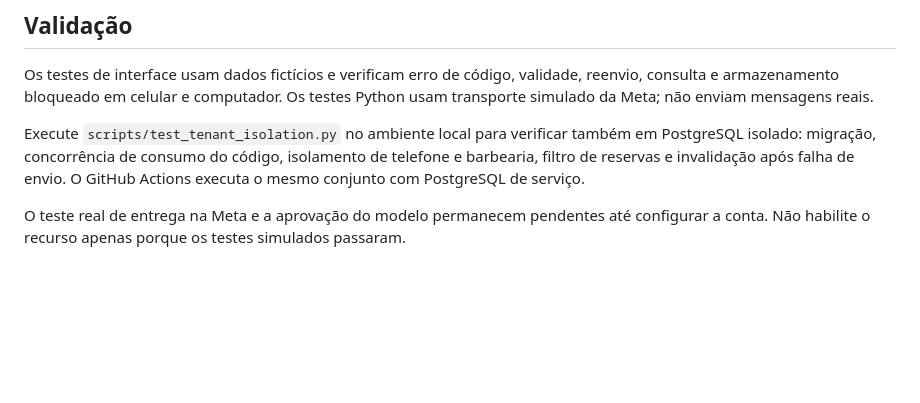
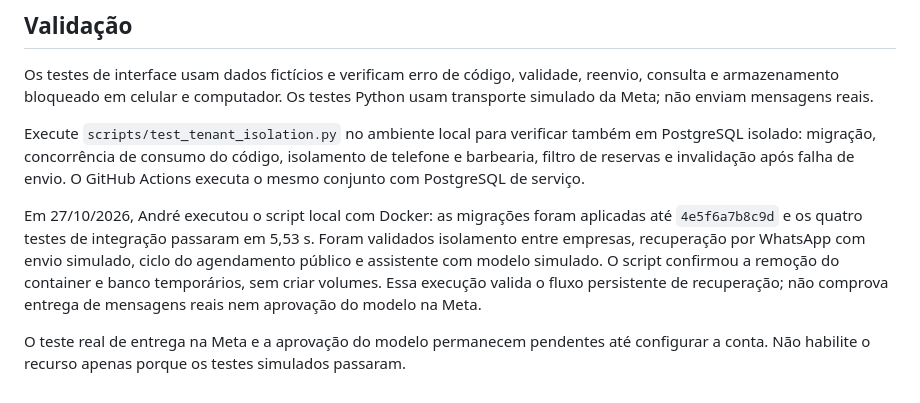
Before and after one commit to AndreRibeiro-Dev7/projeto-osiris, a Markdown page: docs/whatsapp-booking-recovery.md, the part around the change. Drawn GitHub-style; blank space fills up the shorter version.

Commit message:
docs: record PostgreSQL WhatsApp recovery validation

```diff
--- a/docs/whatsapp-booking-recovery.md
+++ b/docs/whatsapp-booking-recovery.md
@@ -86,5 +86,13 @@ em PostgreSQL isolado: migração, concorrência de consumo do código, isolamen
 telefone e barbearia, filtro de reservas e invalidação após falha de envio.
 O GitHub Actions executa o mesmo conjunto com PostgreSQL de serviço.
 
+Em 27/10/2026, André executou o script local com Docker: as migrações foram
+aplicadas até `4e5f6a7b8c9d` e os quatro testes de integração passaram em 5,53 s.
+Foram validados isolamento entre empresas, recuperação por WhatsApp com envio
+simulado, ciclo do agendamento público e assistente com modelo simulado.
+O script confirmou a remoção do container e banco temporários, sem criar volumes.
+Essa execução valida o fluxo persistente de recuperação; não comprova entrega
+de mensagens reais nem aprovação do modelo na Meta.
+
 O teste real de entrega na Meta e a aprovação do modelo permanecem pendentes até
 configurar a conta. Não habilite o recurso apenas porque os testes simulados passaram.
```
